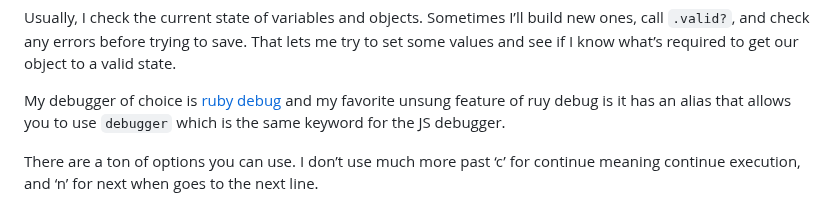
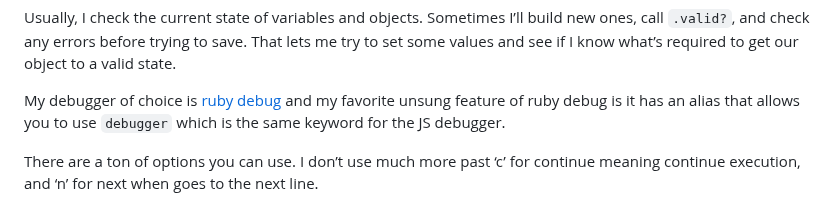
Before and after one commit to cnorm35/bridgetown-blog, a Markdown page: src/_posts/five_tips_for_new_dev.md, the part around the change. Drawn GitHub-style.

Commit message:
fix typo

```diff
--- a/src/_posts/five_tips_for_new_dev.md
+++ b/src/_posts/five_tips_for_new_dev.md
@@ -115,7 +115,7 @@ Now that you have connected to your debugger, what's next?
 
 Usually, I check the current state of variables and objects. Sometimes I’ll build new ones, call `.valid?`, and check any errors before trying to save.  That lets me try to set some values and see if I know what’s required to get our object to a valid state.
 
-My debugger of choice is [ruby debug](https://github.com/ruby/debug) and my favorite unsung feature of ruy debug is it has an alias that allows you to use `debugger` which is the same keyword for the JS debugger.
+My debugger of choice is [ruby debug](https://github.com/ruby/debug) and my favorite unsung feature of ruby debug is it has an alias that allows you to use `debugger` which is the same keyword for the JS debugger.
 
 There are a ton of options you can use.  I don’t use much more past ‘c’ for continue meaning continue execution, and ‘n’ for next when goes to the next line.
 
```
